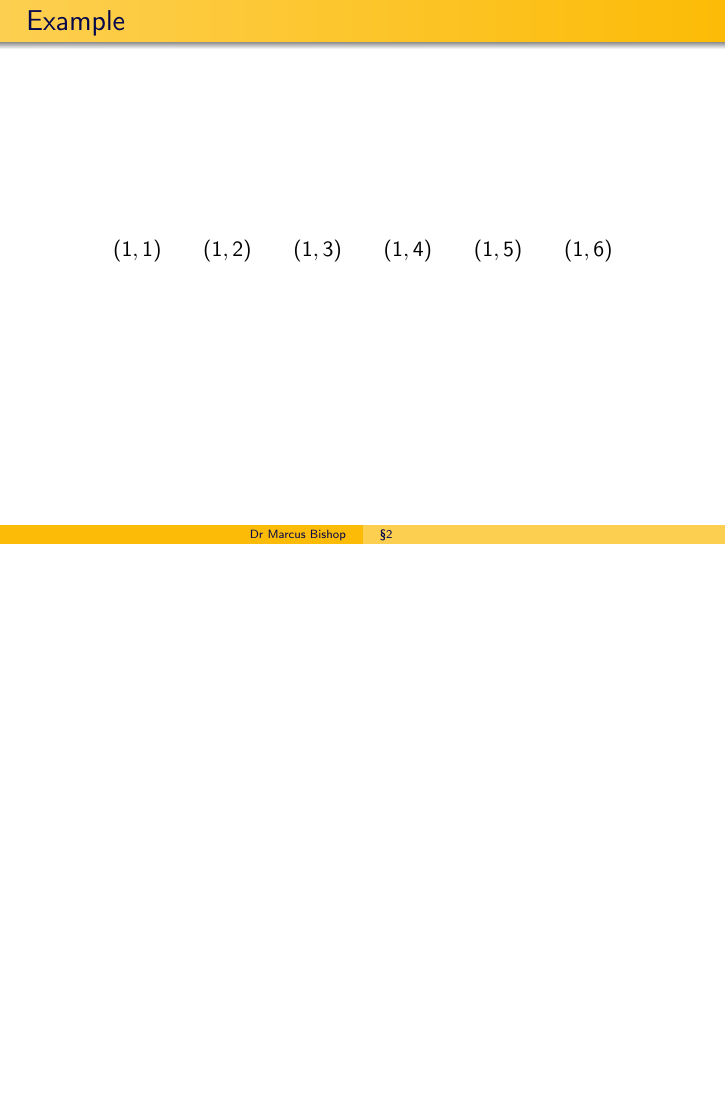
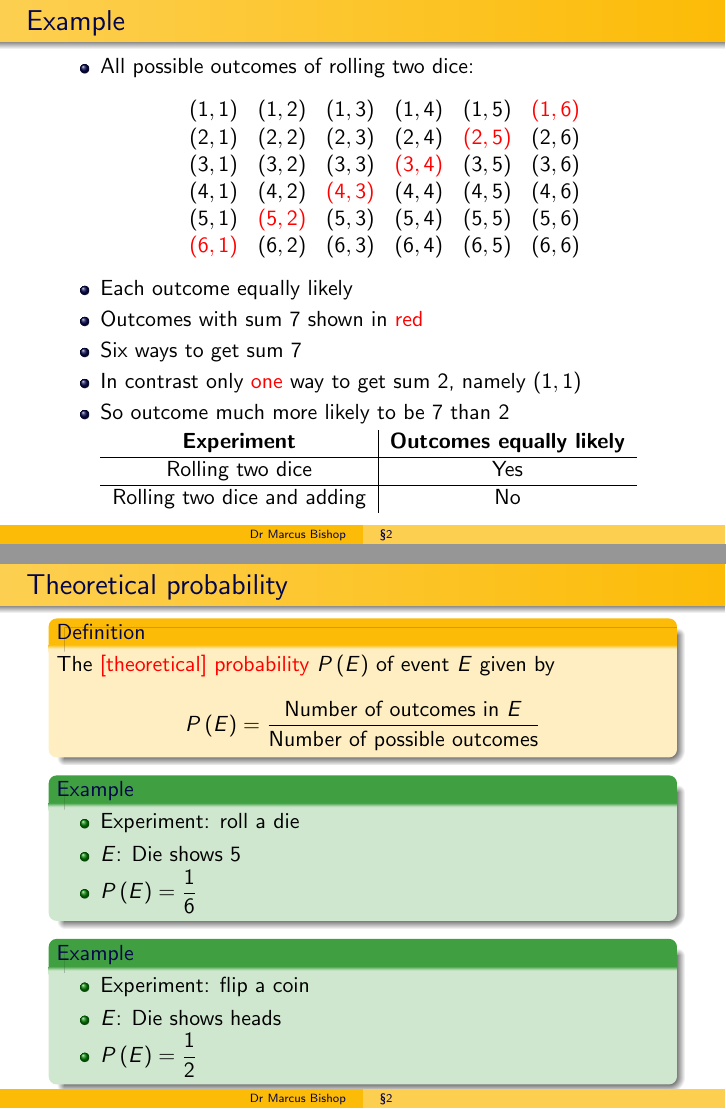
Before and after one commit to marcusjbishop/104, LaTeX slides (2.tex): page 3 of 3 before the commit and pages 3 and 4 of 5 after it, the two joined at a grey line, the shorter picture padded with empty space. Compiled offline with pdfLaTeX.

Commit message:
naja, added another few slides

```diff
--- a/2.tex
+++ b/2.tex
@@ -39,12 +39,80 @@ Outcomes H,T of flipping coin equally likely
 \end{frame}
 
 \begin{frame}{Example}
-\[\begin{array}{cccccc}
-\left(1,1\right)&\quad
-\left(1,2\right)&\quad
-\left(1,3\right)&\quad
-\left(1,4\right)&\quad
-\left(1,5\right)&\quad
-\left(1,6\right)
+\begin{itemize}
+\item All possible outcomes of rolling two dice:
+\[\begin{array}{llllll}
+\left(1,1\right)&
+\left(1,2\right)&
+\left(1,3\right)&
+\left(1,4\right)&
+\left(1,5\right)&
+\alert{\left(1,6\right)}\\
+\left(2,1\right)&
+\left(2,2\right)&
+\left(2,3\right)&
+\left(2,4\right)&
+\alert{\left(2,5\right)}&
+\left(2,6\right)\\
+\left(3,1\right)&
+\left(3,2\right)&
+\left(3,3\right)&
+\alert{\left(3,4\right)}&
+\left(3,5\right)&
+\left(3,6\right)\\
+\left(4,1\right)&
+\left(4,2\right)&
+\alert{\left(4,3\right)}&
+\left(4,4\right)&
+\left(4,5\right)&
+\left(4,6\right)\\
+\left(5,1\right)&
+\alert{\left(5,2\right)}&
+\left(5,3\right)&
+\left(5,4\right)&
+\left(5,5\right)&
+\left(5,6\right)\\
+\alert{\left(6,1\right)}&
+\left(6,2\right)&
+\left(6,3\right)&
+\left(6,4\right)&
+\left(6,5\right)&
+\left(6,6\right)
 \end{array}\]
+\item Each outcome equally likely
+\item Outcomes with sum $7$ shown in \alert{red}
+\item Six ways to get sum $7$
+\item In contrast only \alert{one} way to get sum $2$, namely $\left(1,1\right)$
+\item So outcome much more likely to be $7$ than $2$
+\item[]
+\begin{tabular}{c|c}
+{\bf Experiment}&{\bf Outcomes equally likely}\\\hline
+Rolling two dice&Yes\\\hline
+Rolling two dice and adding&No
+\end{tabular}
+\end{itemize}
 \end{frame}
+
+\begin{frame}{Theoretical probability}
+\begin{definition} The \alert{[theoretical] probability} $P\left(E\right)$
+of event $E$ given by
+\[P\left(E\right)
+=\frac{\text{Number of outcomes in $E$}}{\text{Number of possible outcomes}}\]
+\end{definition}
+\begin{example}
+\begin{itemize}
+\item Experiment: roll a die
+\item $E$: Die shows $5$
+\item $P\left(E\right)=\frac{1}{6}$
+\end{itemize}
+\end{example}
+\begin{example}
+\begin{itemize}
+\item Experiment: flip a coin
+\item $E$: Die shows heads
+\item $P\left(E\right)=\frac{1}{2}$
+\end{itemize}
+\end{example}
+\end{frame}
+
+\begin{frame}{Example}
```
Also changed, not shown: 2.tex (13 more changed lines).
